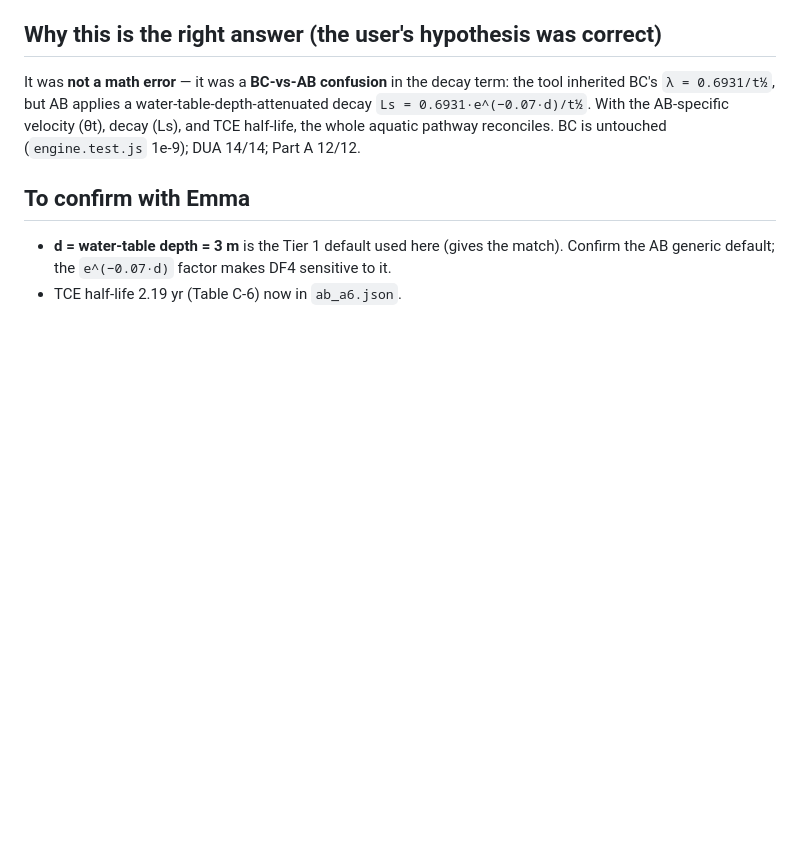
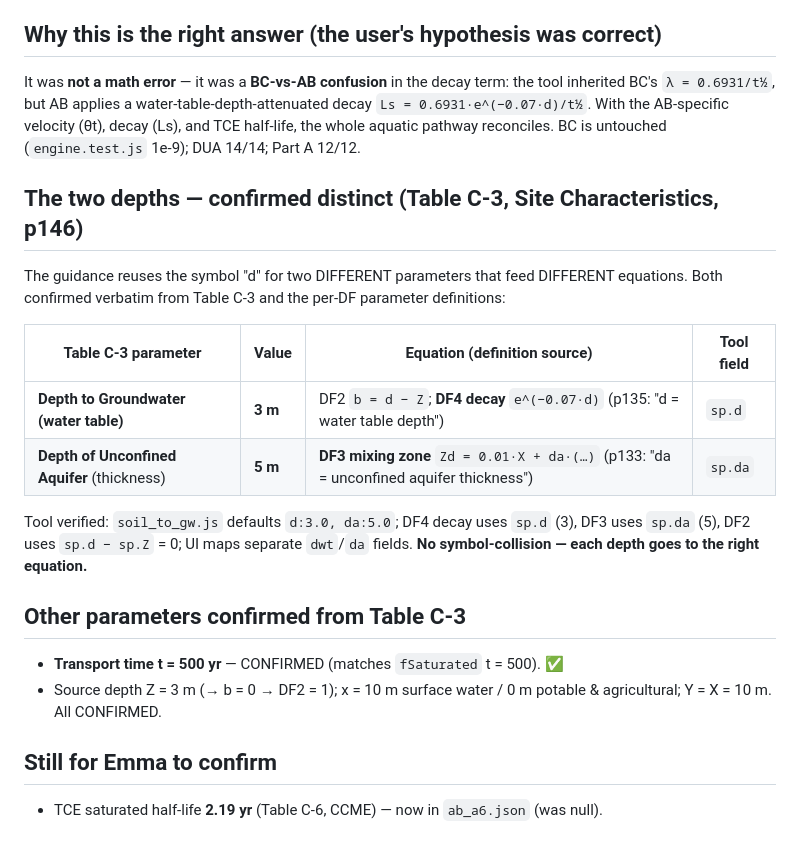
Before and after one commit to dharv85/nat-plume-poc, a Markdown page: AB_DF4_NOTES.md, the part around the change. Drawn GitHub-style; blank space fills up the shorter version.

Commit message:
Confirm two distinct depths from guidance Table C-3 (water table 3 m, aquifer 5 m)
AB Tier 1 Table C-3 (Site Characteristics, p146) confirms verbatim two DIFFERENT
parameters under the reused symbol 'd':
  - Depth to Groundwater (water table) = 3 m -> DF2 (b=d-Z) + DF4 decay e^(-0.07*d)
  - Depth of Unconfined Aquifer (thickness) = 5 m -> DF3 mixing zone (da)
Also confirms transport time t = 500 yr, Z = 3, x = 10/0, Y = X = 10.
Verified the tool assigns each to the correct equation (sp.d=3 for DF2/DF4,
sp.da=5 for DF3) -- no symbol-collision. Guidance-confirmed, not assumed.

Co-Authored-By: Claude Opus 4.8 (1M context) <noreply@anthropic.com>

```diff
--- a/AB_DF4_NOTES.md
+++ b/AB_DF4_NOTES.md
@@ -45,7 +45,23 @@ It was **not a math error** — it was a **BC-vs-AB confusion** in the decay ter
 the AB-specific velocity (θt), decay (Ls), and TCE half-life, the whole aquatic pathway reconciles. BC is
 untouched (`engine.test.js` 1e-9); DUA 14/14; Part A 12/12.
 
-## To confirm with Emma
-- **d = water-table depth = 3 m** is the Tier 1 default used here (gives the match). Confirm the AB generic
-  default; the `e^(−0.07·d)` factor makes DF4 sensitive to it.
-- TCE half-life 2.19 yr (Table C-6) now in `ab_a6.json`.
+## The two depths — confirmed distinct (Table C-3, Site Characteristics, p146)
+The guidance reuses the symbol "d" for two DIFFERENT parameters that feed DIFFERENT equations. Both
+confirmed verbatim from Table C-3 and the per-DF parameter definitions:
+
+| Table C-3 parameter | Value | Equation (definition source) | Tool field |
+|---|---|---|---|
+| **Depth to Groundwater (water table)** | **3 m** | DF2 `b = d − Z`; **DF4 decay** `e^(−0.07·d)` (p135: "d = water table depth") | `sp.d` |
+| **Depth of Unconfined Aquifer** (thickness) | **5 m** | **DF3 mixing zone** `Zd = 0.01·X + da·(…)` (p133: "da = unconfined aquifer thickness") | `sp.da` |
+
+Tool verified: `soil_to_gw.js` defaults `d:3.0, da:5.0`; DF4 decay uses `sp.d` (3), DF3 uses `sp.da` (5),
+DF2 uses `sp.d − sp.Z` = 0; UI maps separate `dwt`/`da` fields. **No symbol-collision — each depth goes to
+the right equation.**
+
+## Other parameters confirmed from Table C-3
+- **Transport time t = 500 yr** — CONFIRMED (matches `fSaturated` t = 500). ✅
+- Source depth Z = 3 m (→ b = 0 → DF2 = 1); x = 10 m surface water / 0 m potable & agricultural;
+  Y = X = 10 m. All CONFIRMED.
+
+## Still for Emma to confirm
+- TCE saturated half-life **2.19 yr** (Table C-6, CCME) — now in `ab_a6.json` (was null).
```
